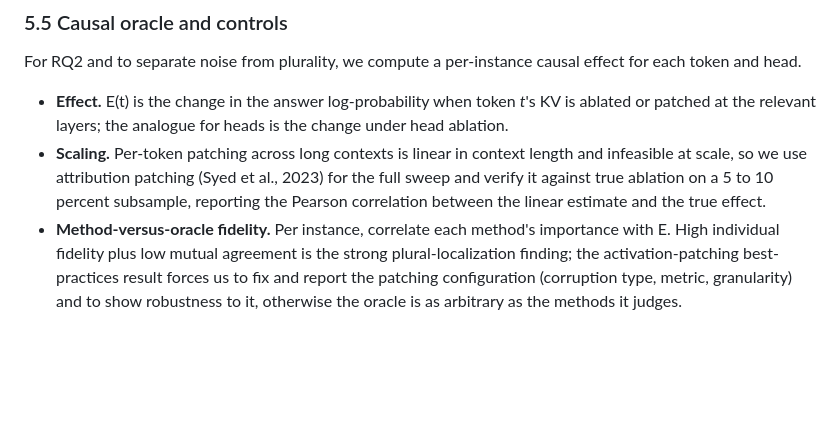
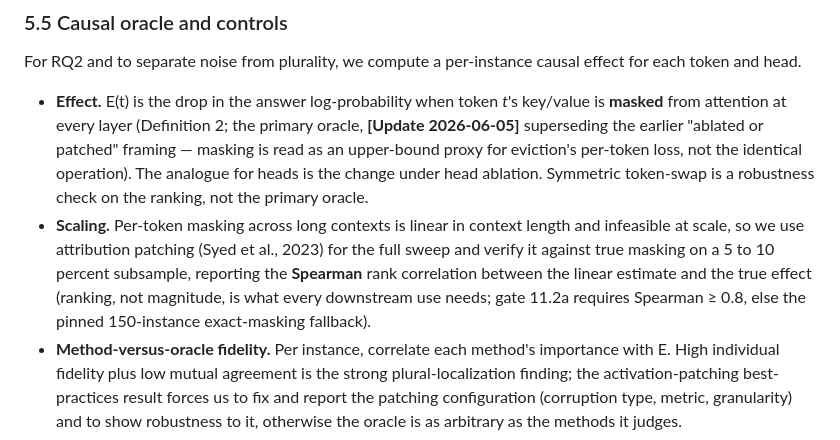
Before and after one commit to grewalsk/localization, a Markdown page: docs/localization-convergent-validity-spec (1).md, the part around the change. Drawn GitHub-style; blank space fills up the shorter version.

```diff
--- a/docs/localization-convergent-validity-spec (1).md
+++ b/docs/localization-convergent-validity-spec (1).md
@@ -75,8 +75,8 @@ Component-substrate methods produce a per-instance (or global) score over heads
 
 For RQ2 and to separate noise from plurality, we compute a per-instance causal effect for each token and head.
 
-- **Effect.** E(t) is the change in the answer log-probability when token *t*'s KV is ablated or patched at the relevant layers; the analogue for heads is the change under head ablation.
-- **Scaling.** Per-token patching across long contexts is linear in context length and infeasible at scale, so we use attribution patching (Syed et al., 2023) for the full sweep and verify it against true ablation on a 5 to 10 percent subsample, reporting the Pearson correlation between the linear estimate and the true effect.
+- **Effect.** E(t) is the drop in the answer log-probability when token *t*'s key/value is **masked** from attention at every layer (Definition 2; the primary oracle, **[Update 2026-06-05]** superseding the earlier "ablated or patched" framing — masking is read as an upper-bound proxy for eviction's per-token loss, not the identical operation). The analogue for heads is the change under head ablation. Symmetric token-swap is a robustness check on the ranking, not the primary oracle.
+- **Scaling.** Per-token masking across long contexts is linear in context length and infeasible at scale, so we use attribution patching (Syed et al., 2023) for the full sweep and verify it against true masking on a 5 to 10 percent subsample, reporting the **Spearman** rank correlation between the linear estimate and the true effect (ranking, not magnitude, is what every downstream use needs; gate 11.2a requires Spearman ≥ 0.8, else the pinned 150-instance exact-masking fallback).
 - **Method-versus-oracle fidelity.** Per instance, correlate each method's importance with E. High individual fidelity plus low mutual agreement is the strong plural-localization finding; the activation-patching best-practices result forces us to fix and report the patching configuration (corruption type, metric, granularity) and to show robustness to it, otherwise the oracle is as arbitrary as the methods it judges.
 
 ### 5.6 The deployment payoff
```
Also changed, not shown: docs/localization-convergent-validity-engineering-addendum.md (+34 -21 lines).
